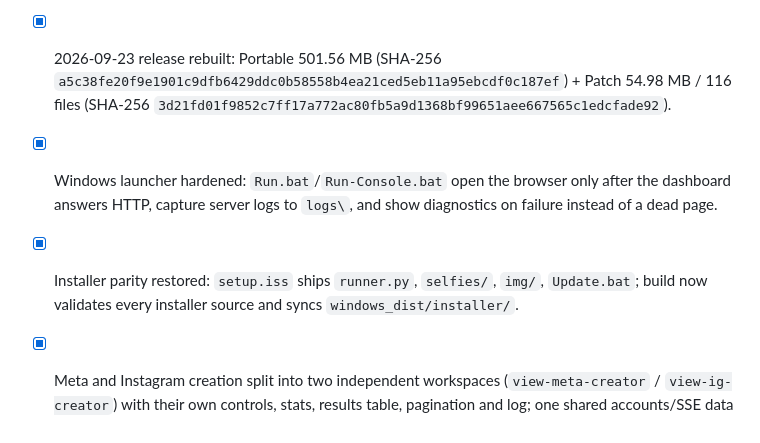
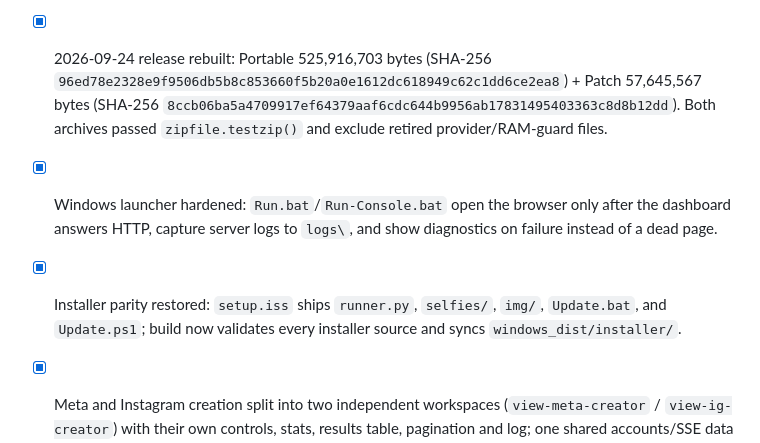
Before and after one commit to txxasif/noav-browser-new, a Markdown page: BUILD_RUNBOOK.md, the part around the change. Drawn GitHub-style.

Commit message:
docs(build): record final Windows artifacts

```diff
--- a/BUILD_RUNBOOK.md
+++ b/BUILD_RUNBOOK.md
@@ -258,8 +258,8 @@ If you ever want to see live Python worker logs, HTTP connection logs, or anti-d
 - [x] Destructive reset is guarded: `POST /api/meta-insta/reset` requires `{"confirm":"CLEAR"}` and snapshots the account data into `backups/` first.
 - [x] Dashboard: Meta/Instagram sidebar sheets, per-account Cookie column + JSON export, contextual Combo export (Meta = `email|password`; IG = `username|password|cookies`), Global Password at the top of the sidebar (click → modal → Save, persisted in `data/settings.json`), and Parallel up to 50 with no automatic RAM reduction.
 - [x] Anti-detect parity with meta_auto_ai: per-profile device identity (`device_identity` seeded from the profile dir) shared by the UA and the injected fingerprint — verified in-browser (model / hardwareConcurrency / deviceMemory / maxTouchPoints agree and differ per profile); captcha waits env-tunable (30s cap / 15s bail); `mail.td` is the only mailbox provider and the legacy provider modules are removed; dashboard mail/captcha picks reach the worker.
-- [x] 2026-09-23 release rebuilt: Portable 501.56 MB (SHA-256 `a5c38fe20f9e1901c9dfb6429ddc0b58558b4ea21ced5eb11a95ebcdf0c187ef`) + Patch 54.98 MB / 116 files (SHA-256 `3d21fd01f9852c7ff17a772ac80fb5a9d1368bf99651aee667565c1edcfade92`).
+- [x] 2026-09-24 release rebuilt: Portable 525,916,703 bytes (SHA-256 `96ed78e2328e9f9506db5b8c853660f5b20a0e1612dc618949c62c1dd6ce2ea8`) + Patch 57,645,567 bytes (SHA-256 `8ccb06ba5a4709917ef64379aaf6cdc644b9956ab17831495403363c8d8b12dd`). Both archives passed `zipfile.testzip()` and exclude retired provider/RAM-guard files.
 - [x] Windows launcher hardened: `Run.bat`/`Run-Console.bat` open the browser only after the dashboard answers HTTP, capture server logs to `logs\`, and show diagnostics on failure instead of a dead page.
-- [x] Installer parity restored: `setup.iss` ships `runner.py`, `selfies/`, `img/`, `Update.bat`; build now validates every installer source and syncs `windows_dist/installer/`.
+- [x] Installer parity restored: `setup.iss` ships `runner.py`, `selfies/`, `img/`, `Update.bat`, and `Update.ps1`; build now validates every installer source and syncs `windows_dist/installer/`.
 - [x] Meta and Instagram creation split into two independent workspaces (`view-meta-creator` / `view-ig-creator`) with their own controls, stats, results table, pagination and log; one shared accounts/SSE data layer; `mode` exposed on `/api/meta-insta/status`.
 - [x] `new_username` wired end-to-end: dashboard field → `POST /api/meta-insta/start` → `META_NEW_USERNAME` env → `worker.py` → `MetaInstaRunner(new_username=…)`.
```
